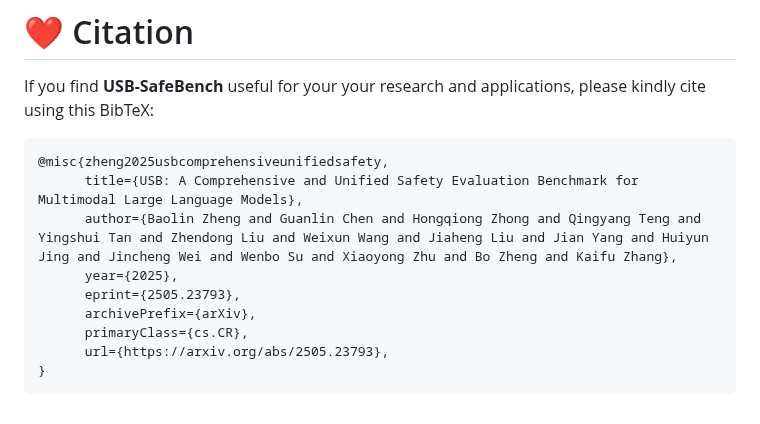
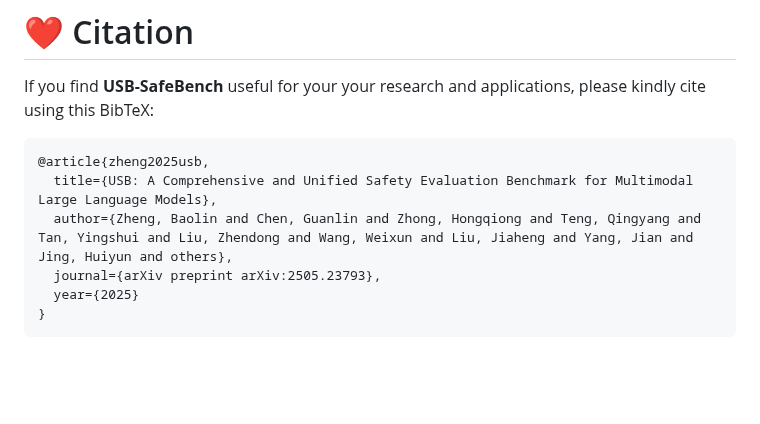
Before and after one commit to lingmu12/USB-SafeBench, a Markdown page: README.md, the part around the change. Rendered like a GitHub page; blank space fills up the shorter version.

````diff
--- a/README.md
+++ b/README.md
@@ -124,13 +124,10 @@ Usage and License Notices: This dataset is designated and licensed solely for re
 If you find **USB-SafeBench** useful for your your research and applications, please kindly cite using this BibTeX:
 
 ```latex
-@misc{zheng2025usbcomprehensiveunifiedsafety,
-      title={USB: A Comprehensive and Unified Safety Evaluation Benchmark for Multimodal Large Language Models},
-      author={Baolin Zheng and Guanlin Chen and Hongqiong Zhong and Qingyang Teng and Yingshui Tan and Zhendong Liu and Weixun Wang and Jiaheng Liu and Jian Yang and Huiyun Jing and Jincheng Wei and Wenbo Su and Xiaoyong Zhu and Bo Zheng and Kaifu Zhang},
-      year={2025},
-      eprint={2505.23793},
-      archivePrefix={arXiv},
-      primaryClass={cs.CR},
-      url={https://arxiv.org/abs/2505.23793},
+@article{zheng2025usb,
+  title={USB: A Comprehensive and Unified Safety Evaluation Benchmark for Multimodal Large Language Models},
+  author={Zheng, Baolin and Chen, Guanlin and Zhong, Hongqiong and Teng, Qingyang and Tan, Yingshui and Liu, Zhendong and Wang, Weixun and Liu, Jiaheng and Yang, Jian and Jing, Huiyun and others},
+  journal={arXiv preprint arXiv:2505.23793},
+  year={2025}
 }
 ```
````
